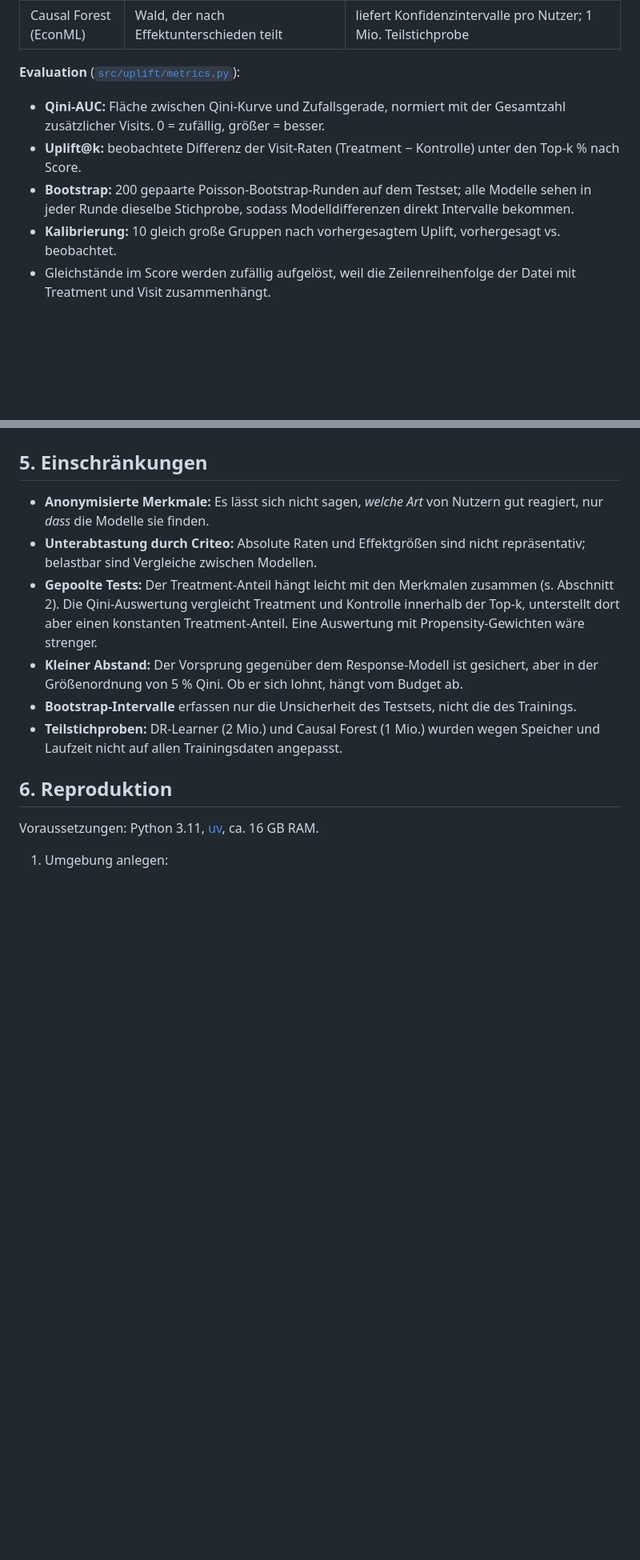
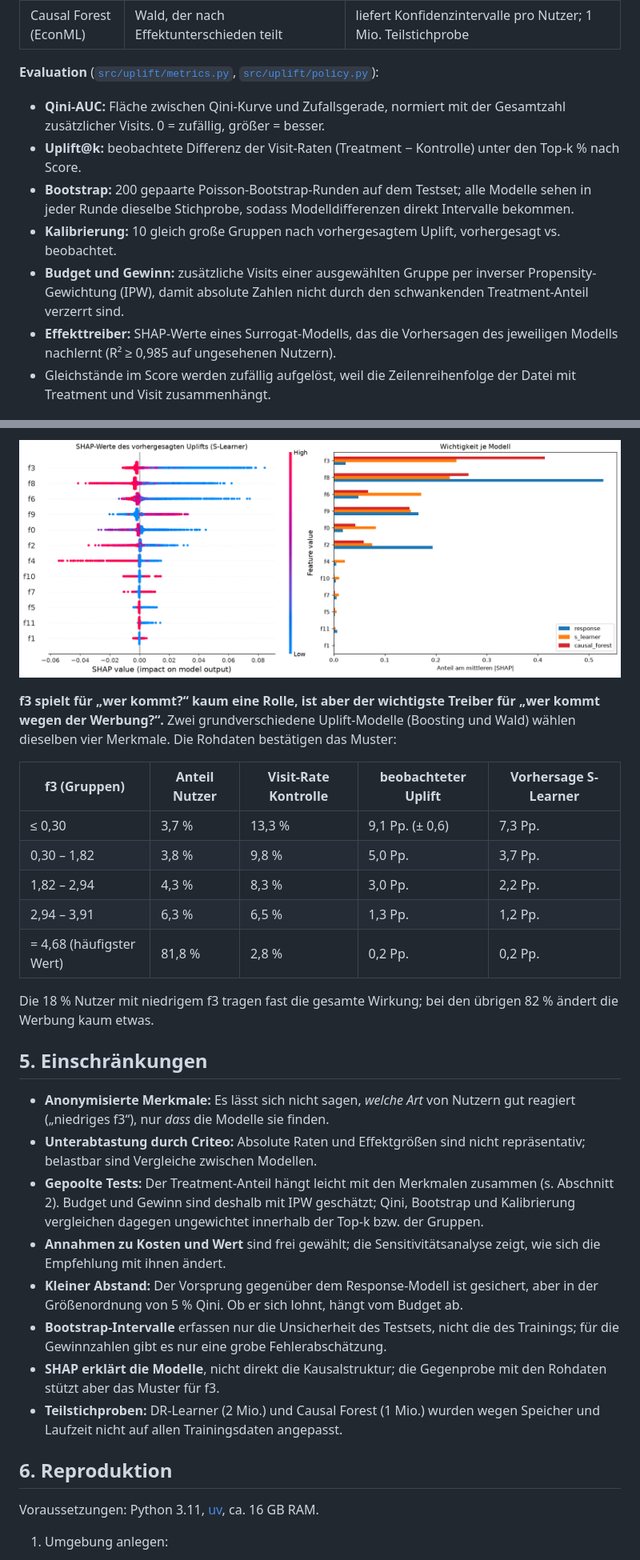
Before and after one commit to ZhengNetLab/uplift-modeling, a Markdown page: README.md, 2 parts joined by grey strips. Shown at 80% size. Rendered like a GitHub page; pictures changed too: reports/figures/shap_uplift.png (added); blank space fills up the shorter version.

```diff
--- a/README.md
+++ b/README.md
@@ -67,12 +68,14 @@ Aufteilung 60/20/20 (Train/Validierung/Test), geschichtet nach Treatment × Visi
 | DR-Learner (EconML) | doppelt robustes Pseudo-Outcome, Cross-Fitting | robust, falls Outcome- oder Propensity-Modell falsch ist; 2 Mio. Teilstichprobe |
 | Causal Forest (EconML) | Wald, der nach Effektunterschieden teilt | liefert Konfidenzintervalle pro Nutzer; 1 Mio. Teilstichprobe |
 
-**Evaluation** ([`src/uplift/metrics.py`](src/uplift/metrics.py)):
+**Evaluation** ([`src/uplift/metrics.py`](src/uplift/metrics.py), [`src/uplift/policy.py`](src/uplift/policy.py)):
 
 - **Qini-AUC:** Fläche zwischen Qini-Kurve und Zufallsgerade, normiert mit der Gesamtzahl zusätzlicher Visits. 0 = zufällig, größer = besser.
 - **Uplift@k:** beobachtete Differenz der Visit-Raten (Treatment − Kontrolle) unter den Top-k % nach Score.
 - **Bootstrap:** 200 gepaarte Poisson-Bootstrap-Runden auf dem Testset; alle Modelle sehen in jeder Runde dieselbe Stichprobe, sodass Modelldifferenzen direkt Intervalle bekommen.
 - **Kalibrierung:** 10 gleich große Gruppen nach vorhergesagtem Uplift, vorhergesagt vs. beobachtet.
+- **Budget und Gewinn:** zusätzliche Visits einer ausgewählten Gruppe per inverser Propensity-Gewichtung (IPW), damit absolute Zahlen nicht durch den schwankenden Treatment-Anteil verzerrt sind.
+- **Effekttreiber:** SHAP-Werte eines Surrogat-Modells, das die Vorhersagen des jeweiligen Modells nachlernt (R² ≥ 0,985 auf ungesehenen Nutzern).
 - Gleichstände im Score werden zufällig aufgelöst, weil die Zeilenreihenfolge der Datei mit Treatment und Visit zusammenhängt.
 
 ## 4. Ergebnisse
@@ -119,11 +157,26 @@ Budgetkurve und Sensitivitätsanalyse zum Kosten-Wert-Verhältnis (Tag 12) sowie
+![SHAP-Werte des Uplifts](reports/figures/shap_uplift.png)
+
+**f3 spielt für „wer kommt?“ kaum eine Rolle, ist aber der wichtigste Treiber für „wer kommt wegen der Werbung?“.** Zwei grundverschiedene Uplift-Modelle (Boosting und Wald) wählen dieselben vier Merkmale. Die Rohdaten bestätigen das Muster:
+
+| f3 (Gruppen) | Anteil Nutzer | Visit-Rate Kontrolle | beobachteter Uplift | Vorhersage S-Learner |
+|---|---|---|---|---|
+| ≤ 0,30 | 3,7 % | 13,3 % | 9,1 Pp. (± 0,6) | 7,3 Pp. |
+| 0,30 – 1,82 | 3,8 % | 9,8 % | 5,0 Pp. | 3,7 Pp. |
+| 1,82 – 2,94 | 4,3 % | 8,3 % | 3,0 Pp. | 2,2 Pp. |
+| 2,94 – 3,91 | 6,3 % | 6,5 % | 1,3 Pp. | 1,2 Pp. |
+| = 4,68 (häufigster Wert) | 81,8 % | 2,8 % | 0,2 Pp. | 0,2 Pp. |
+
+Die 18 % Nutzer mit niedrigem f3 tragen fast die gesamte Wirkung; bei den übrigen 82 % ändert die Werbung kaum etwas.
 
 ## 5. Einschränkungen
 
-- **Anonymisierte Merkmale:** Es lässt sich nicht sagen, *welche Art* von Nutzern gut reagiert, nur *dass* die Modelle sie finden.
+- **Anonymisierte Merkmale:** Es lässt sich nicht sagen, *welche Art* von Nutzern gut reagiert („niedriges f3“), nur *dass* die Modelle sie finden.
 - **Unterabtastung durch Criteo:** Absolute Raten und Effektgrößen sind nicht repräsentativ; belastbar sind Vergleiche zwischen Modellen.
-- **Gepoolte Tests:** Der Treatment-Anteil hängt leicht mit den Merkmalen zusammen (s. Abschnitt 2). Die Qini-Auswertung vergleicht Treatment und Kontrolle innerhalb der Top-k, unterstellt dort aber einen konstanten Treatment-Anteil. Eine Auswertung mit Propensity-Gewichten wäre strenger.
+- **Gepoolte Tests:** Der Treatment-Anteil hängt leicht mit den Merkmalen zusammen (s. Abschnitt 2). Budget und Gewinn sind deshalb mit IPW geschätzt; Qini, Bootstrap und Kalibrierung vergleichen dagegen ungewichtet innerhalb der Top-k bzw. der Gruppen.
+- **Annahmen zu Kosten und Wert** sind frei gewählt; die Sensitivitätsanalyse zeigt, wie sich die Empfehlung mit ihnen ändert.
 - **Kleiner Abstand:** Der Vorsprung gegenüber dem Response-Modell ist gesichert, aber in der Größenordnung von 5 % Qini. Ob er sich lohnt, hängt vom Budget ab.
-- **Bootstrap-Intervalle** erfassen nur die Unsicherheit des Testsets, nicht die des Trainings.
+- **Bootstrap-Intervalle** erfassen nur die Unsicherheit des Testsets, nicht die des Trainings; für die Gewinnzahlen gibt es nur eine grobe Fehlerabschätzung.
+- **SHAP erklärt die Modelle**, nicht direkt die Kausalstruktur; die Gegenprobe mit den Rohdaten stützt aber das Muster für f3.
 - **Teilstichproben:** DR-Learner (2 Mio.) und Causal Forest (1 Mio.) wurden wegen Speicher und Laufzeit nicht auf allen Trainingsdaten angepasst.
 
 ## 6. Reproduktion
```
Also changed, not shown: other parts of README.md (+61 -21 lines), reports/figures/budget_curve.png (added), reports/figures/policy_sensitivity.png (added), reports/figures/profit_curve.png (added), reports/figures/shap_dependence.png (added), 11 other files.
